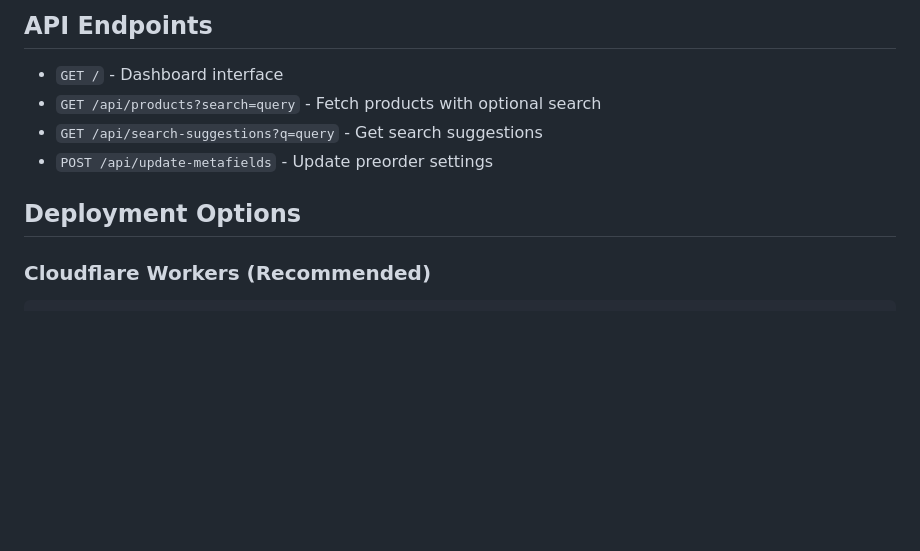
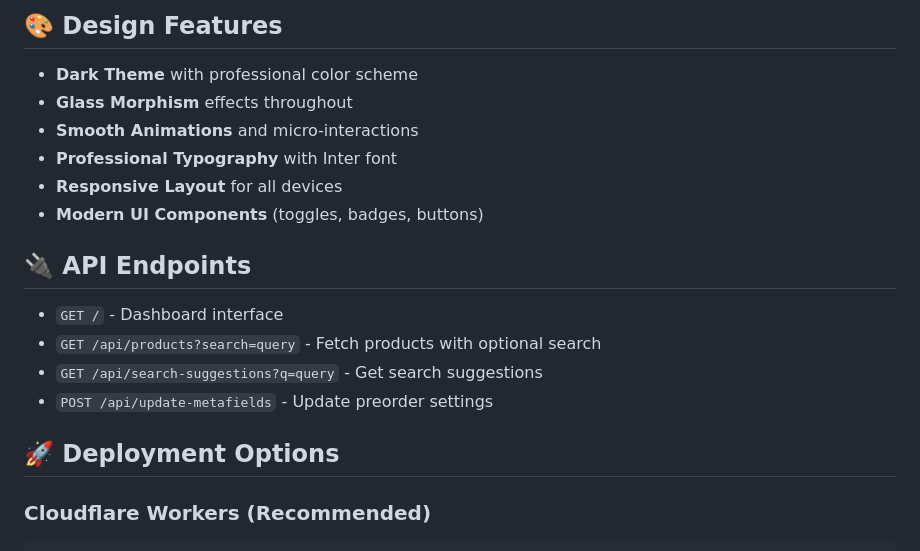
Before and after one commit to manish-env/preorder2, a Markdown page: README.md, the part around the change printed below. Drawn GitHub-style; blank space fills up the shorter version.

````diff
--- a/README.md
+++ b/README.md
@@ -73,13 +79,22 @@ SHOPIFY_ADMIN_API_ACCESS_TOKEN = "shpat_your_token"
 ```
 
-## API Endpoints
+## 🎨 Design Features
+
+- **Dark Theme** with professional color scheme
+- **Glass Morphism** effects throughout
+- **Smooth Animations** and micro-interactions
+- **Professional Typography** with Inter font
+- **Responsive Layout** for all devices
+- **Modern UI Components** (toggles, badges, buttons)
+
+## 🔌 API Endpoints
 
 - `GET /` - Dashboard interface
 - `GET /api/products?search=query` - Fetch products with optional search
 - `GET /api/search-suggestions?q=query` - Get search suggestions
 - `POST /api/update-metafields` - Update preorder settings
 
-## Deployment Options
+## 🚀 Deployment Options
 
 ### Cloudflare Workers (Recommended)
 
````
Also changed, not shown: other parts of README.md (+101 -75 lines).
